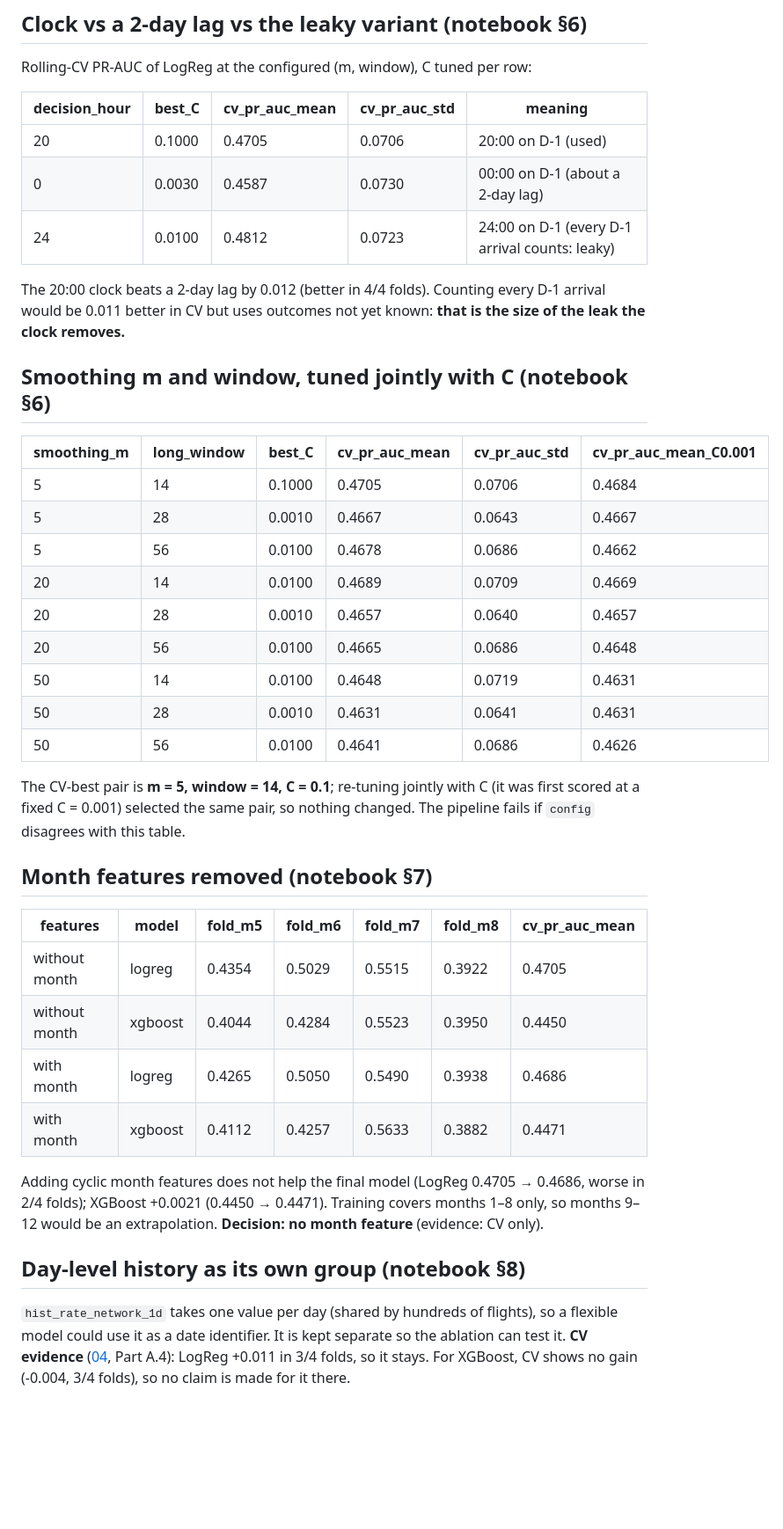
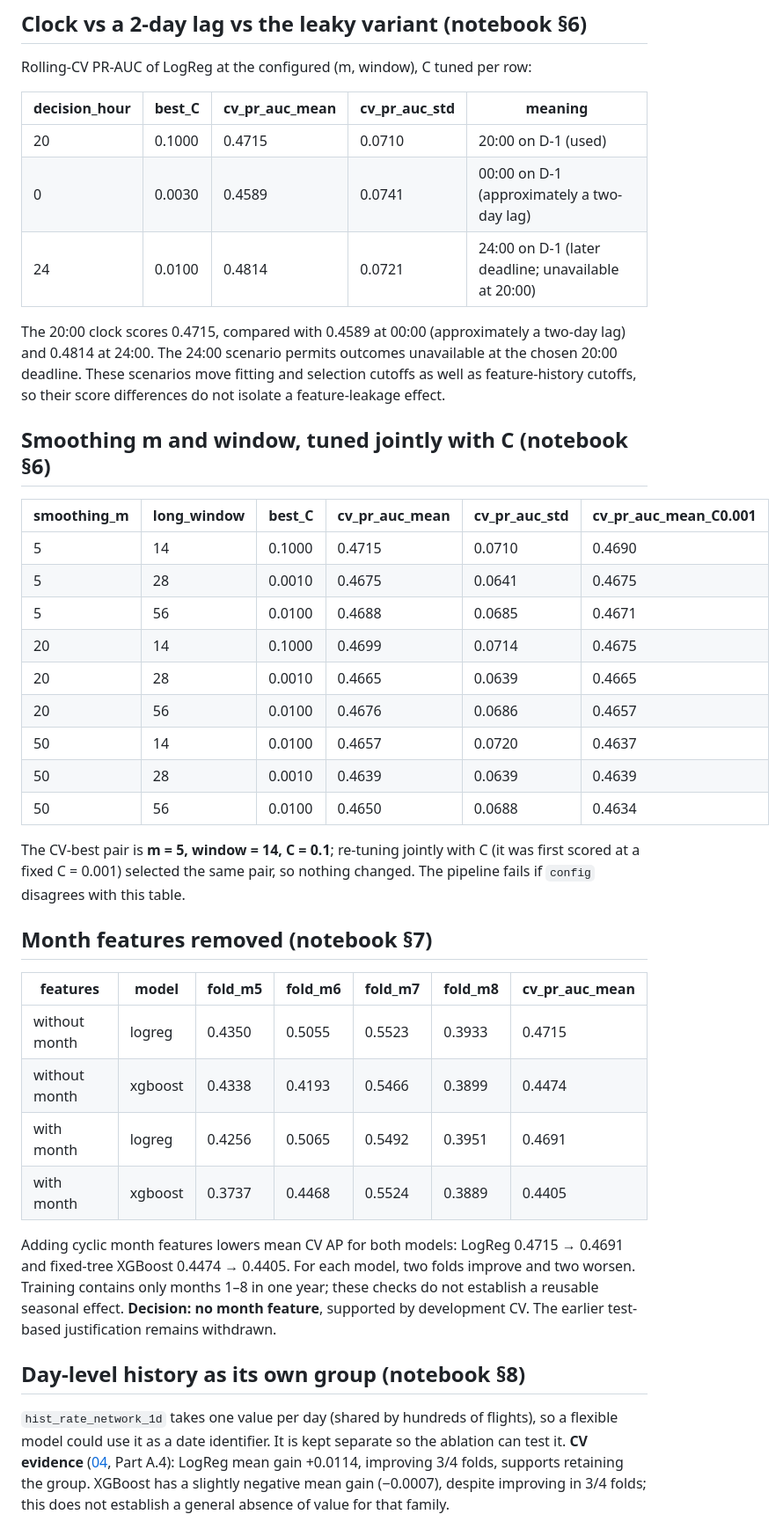
Before and after one commit to nipun1803/AeroCast-AI, a Markdown page: docs/02_feature_engineering.md, the part around the change. Shown at 88% size. Rendered like a GitHub page; blank space fills up the shorter version.

Commit message:
docs: document feature engineering methodology and steps

```diff
--- a/docs/02_feature_engineering.md
+++ b/docs/02_feature_engineering.md
@@ -58,25 +58,25 @@ Rolling-CV PR-AUC of LogReg at the configured (m, window), C tuned per row:
 
 | decision_hour | best_C | cv_pr_auc_mean | cv_pr_auc_std | meaning |
 |---|---|---|---|---|
-| 20 | 0.1000 | 0.4705 | 0.0706 | 20:00 on D-1 (used) |
-| 0 | 0.0030 | 0.4587 | 0.0730 | 00:00 on D-1 (about a 2-day lag) |
-| 24 | 0.0100 | 0.4812 | 0.0723 | 24:00 on D-1 (every D-1 arrival counts: leaky) |
+| 20 | 0.1000 | 0.4715 | 0.0710 | 20:00 on D-1 (used) |
+| 0 | 0.0030 | 0.4589 | 0.0741 | 00:00 on D-1 (approximately a two-day lag) |
+| 24 | 0.0100 | 0.4814 | 0.0721 | 24:00 on D-1 (later deadline; unavailable at 20:00) |
 
-The 20:00 clock beats a 2-day lag by 0.012 (better in 4/4 folds). Counting every D-1 arrival would be 0.011 better in CV but uses outcomes not yet known: **that is the size of the leak the clock removes.**
+The 20:00 clock scores 0.4715, compared with 0.4589 at 00:00 (approximately a two-day lag) and 0.4814 at 24:00. The 24:00 scenario permits outcomes unavailable at the chosen 20:00 deadline. These scenarios move fitting and selection cutoffs as well as feature-history cutoffs, so their score differences do not isolate a feature-leakage effect.
 
 ## Smoothing m and window, tuned jointly with C (notebook §6)
 
 | smoothing_m | long_window | best_C | cv_pr_auc_mean | cv_pr_auc_std | cv_pr_auc_mean_C0.001 |
 |---|---|---|---|---|---|
-| 5 | 14 | 0.1000 | 0.4705 | 0.0706 | 0.4684 |
-| 5 | 28 | 0.0010 | 0.4667 | 0.0643 | 0.4667 |
-| 5 | 56 | 0.0100 | 0.4678 | 0.0686 | 0.4662 |
-| 20 | 14 | 0.0100 | 0.4689 | 0.0709 | 0.4669 |
-| 20 | 28 | 0.0010 | 0.4657 | 0.0640 | 0.4657 |
-| 20 | 56 | 0.0100 | 0.4665 | 0.0686 | 0.4648 |
-| 50 | 14 | 0.0100 | 0.4648 | 0.0719 | 0.4631 |
-| 50 | 28 | 0.0010 | 0.4631 | 0.0641 | 0.4631 |
-| 50 | 56 | 0.0100 | 0.4641 | 0.0686 | 0.4626 |
+| 5 | 14 | 0.1000 | 0.4715 | 0.0710 | 0.4690 |
+| 5 | 28 | 0.0010 | 0.4675 | 0.0641 | 0.4675 |
+| 5 | 56 | 0.0100 | 0.4688 | 0.0685 | 0.4671 |
+| 20 | 14 | 0.1000 | 0.4699 | 0.0714 | 0.4675 |
+| 20 | 28 | 0.0010 | 0.4665 | 0.0639 | 0.4665 |
+| 20 | 56 | 0.0100 | 0.4676 | 0.0686 | 0.4657 |
+| 50 | 14 | 0.0100 | 0.4657 | 0.0720 | 0.4637 |
+| 50 | 28 | 0.0010 | 0.4639 | 0.0639 | 0.4639 |
+| 50 | 56 | 0.0100 | 0.4650 | 0.0688 | 0.4634 |
 
 The CV-best pair is **m = 5, window = 14, C = 0.1**; re-tuning jointly with C (it was first scored at a fixed C = 0.001) selected the same pair, so nothing changed. The pipeline fails if `config` disagrees with this table.
 
@@ -84,15 +84,15 @@ The CV-best pair is **m = 5, window = 14, C = 0.1**; re-tuning jointly with C (i
 
 | features | model | fold_m5 | fold_m6 | fold_m7 | fold_m8 | cv_pr_auc_mean |
 |---|---|---|---|---|---|---|
-| without month | logreg | 0.4354 | 0.5029 | 0.5515 | 0.3922 | 0.4705 |
-| without month | xgboost | 0.4044 | 0.4284 | 0.5523 | 0.3950 | 0.4450 |
-| with month | logreg | 0.4265 | 0.5050 | 0.5490 | 0.3938 | 0.4686 |
-| with month | xgboost | 0.4112 | 0.4257 | 0.5633 | 0.3882 | 0.4471 |
+| without month | logreg | 0.4350 | 0.5055 | 0.5523 | 0.3933 | 0.4715 |
+| without month | xgboost | 0.4338 | 0.4193 | 0.5466 | 0.3899 | 0.4474 |
+| with month | logreg | 0.4256 | 0.5065 | 0.5492 | 0.3951 | 0.4691 |
+| with month | xgboost | 0.3737 | 0.4468 | 0.5524 | 0.3889 | 0.4405 |
 
-Adding cyclic month features does not help the final model (LogReg 0.4705 → 0.4686, worse in 2/4 folds); XGBoost +0.0021 (0.4450 → 0.4471). Training covers months 1–8 only, so months 9–12 would be an extrapolation. **Decision: no month feature** (evidence: CV only).
+Adding cyclic month features lowers mean CV AP for both models: LogReg 0.4715 → 0.4691 and fixed-tree XGBoost 0.4474 → 0.4405. For each model, two folds improve and two worsen. Training contains only months 1–8 in one year; these checks do not establish a reusable seasonal effect. **Decision: no month feature**, supported by development CV. The earlier test-based justification remains withdrawn.
 
 ## Day-level history as its own group (notebook §8)
 
-`hist_rate_network_1d` takes one value per day (shared by hundreds of flights), so a flexible model could use it as a date identifier. It is kept separate so the ablation can test it. **CV evidence** ([04](04_evaluation.md), Part A.4): LogReg +0.011 in 3/4 folds, so it stays. For XGBoost, CV shows no gain (-0.004, 3/4 folds), so no claim is made for it there.
+`hist_rate_network_1d` takes one value per day (shared by hundreds of flights), so a flexible model could use it as a date identifier. It is kept separate so the ablation can test it. **CV evidence** ([04](04_evaluation.md), Part A.4): LogReg mean gain +0.0114, improving 3/4 folds, supports retaining the group. XGBoost has a slightly negative mean gain (−0.0007), despite improving in 3/4 folds; this does not establish a general absence of value for that family.
 
 ![feat_history_corr](../figures/feat_history_corr.png)
```
